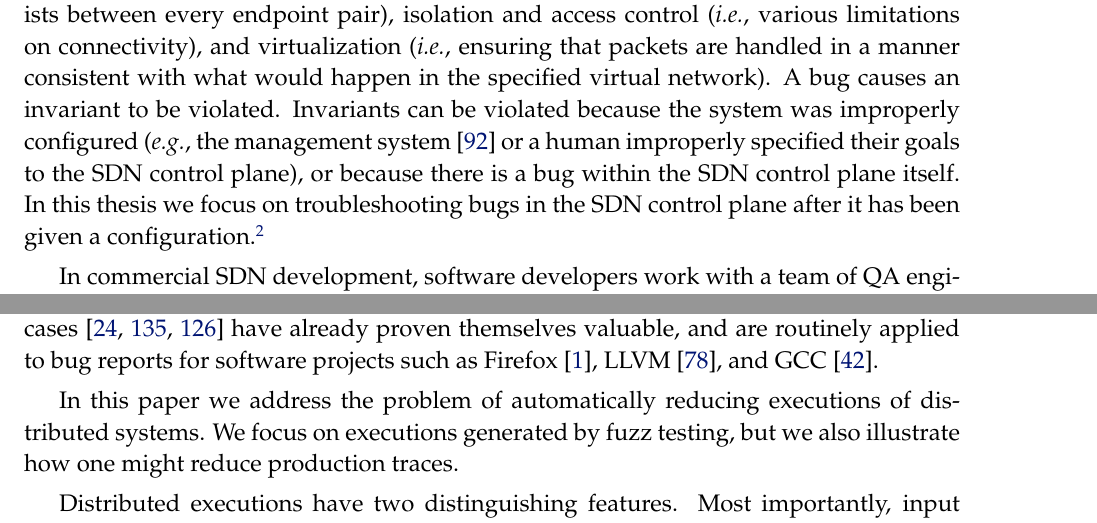
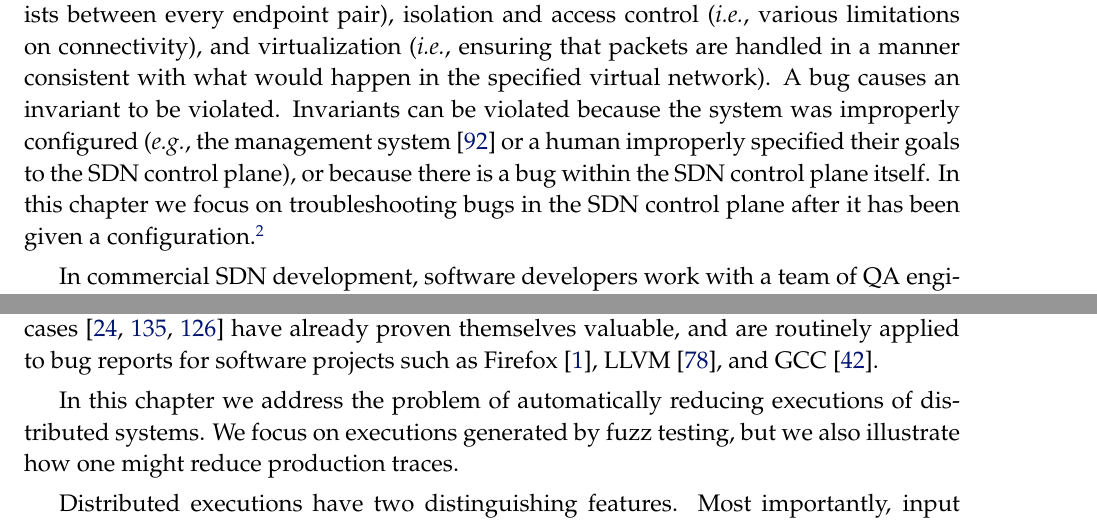
Before and after one commit to colin-scott/thesis, a LaTeX thesis (tex/main.tex, which reads tex/demi/introduction.tex, tex/sts/overview.tex): two parts of pages 20 and 48 of 91, joined at a grey line, cut so that both start at the same text. Compiled offline with pdfLaTeX.

Commit message:
'paper' -> 'thesis'

```diff
--- a/tex/demi/introduction.tex
+++ b/tex/demi/introduction.tex
@@ -64,7 +64,7 @@ have already proven themselves valuable,
 and are routinely applied to bug reports for software projects such as Firefox~\cite{firefox_reduction}, LLVM~\cite{bugpoint}, and GCC~\cite{gcc_reduction}.
 %\george{any cites from distributed systems?}
 
-In this paper we address the problem of automatically reducing executions of distributed systems. We
+In this chapter we address the problem of automatically reducing executions of distributed systems. We
 focus on executions generated by fuzz testing, but we also
 illustrate how one might reduce production traces.
 
--- a/tex/sts/overview.tex
+++ b/tex/sts/overview.tex
@@ -25,7 +25,7 @@ violated because the system was improperly configured
 %A bug causes an invariant to be violated. Bugs can occur in the
 %configuration management system, \eg~OpenStack~\cite{quantum}
 (\eg, the management system \cite{quantum} or a human improperly specified their goals to the SDN control plane), or
-because there is a bug within the SDN control plane itself. In this thesis we focus on troubleshooting bugs in the
+because there is a bug within the SDN control plane itself. In this chapter we focus on troubleshooting bugs in the
 SDN control plane after it has been given a configuration.\footnote{This does
 not preclude \projectname~from troubleshooting misspecified policies
 (misconfigurations) so long as
```
Also changed, not shown: tex/sts/conclusion.tex (+1 -1 lines).
